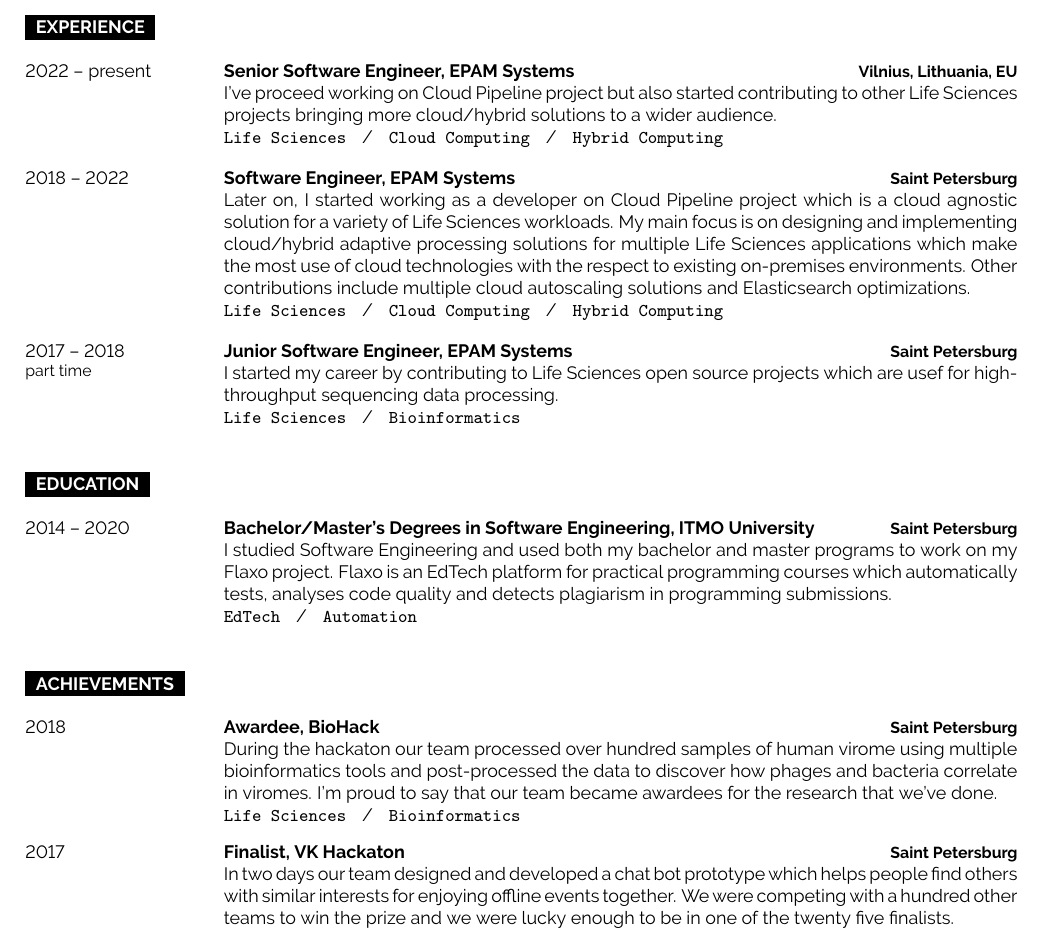
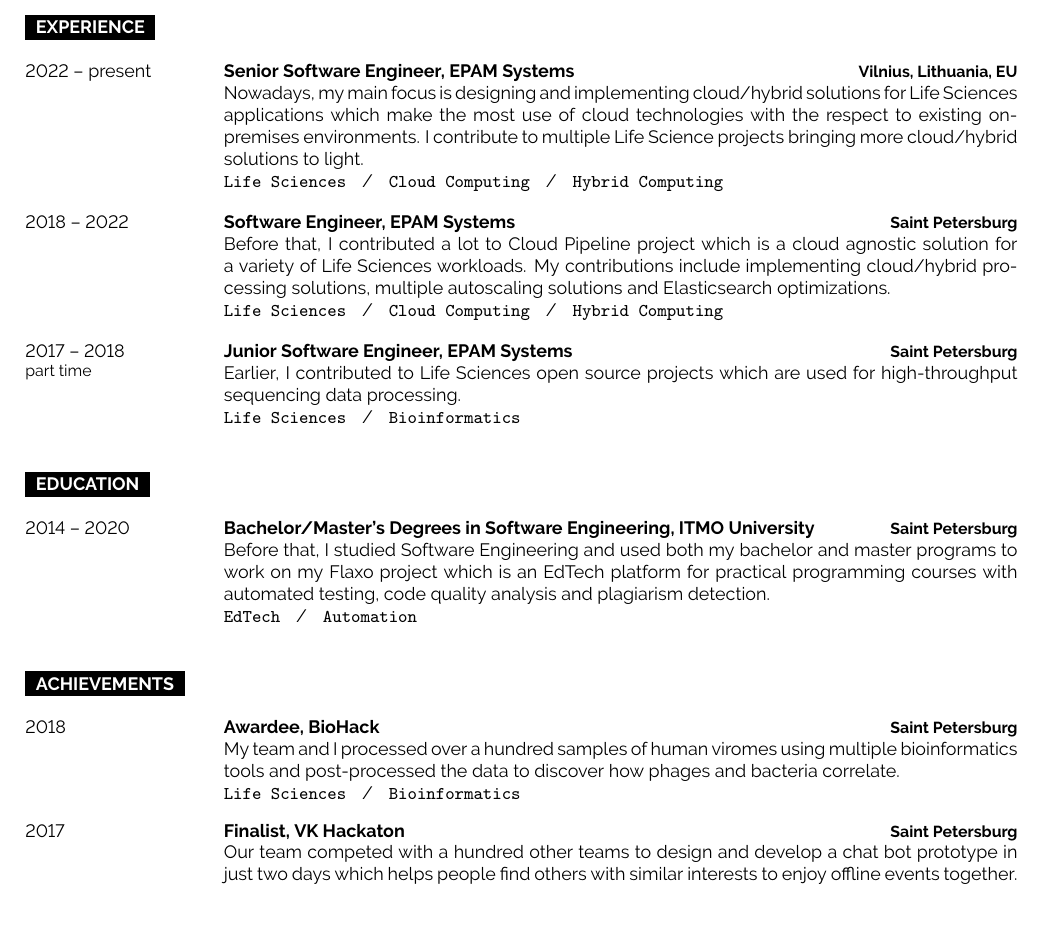
Before and after one commit to tcibinan/CV, a LaTeX CV (cv.tex, which reads data.tex): part of the page, cut so that both start at the same text, the shorter picture padded with empty space. Compiled offline with pdfLaTeX.

Commit message:
Improve timeline descriptions

```diff
--- a/data.tex
+++ b/data.tex
@@ -34,23 +34,23 @@
 		{Senior Software Engineer, EPAM Systems}
 		{Vilnius, Lithuania, EU}
 		{
-			I've proceed working on Cloud Pipeline project but also started contributing to other Life Sciences projects bringing more cloud/hybrid solutions to a wider audience.\\
+			Nowadays, my main focus is designing and implementing cloud/hybrid solutions for Life Sciences applications which make the most use of cloud technologies with the respect to existing on-premises environments.
+			I contribute to multiple Life Science projects bringing more cloud/hybrid solutions to light.\\
 			\texttt{Life Sciences}\slashsep\texttt{Cloud Computing}\slashsep\texttt{Hybrid Computing}}
         \entry
 		{2018 – 2022}
 		{Software Engineer, EPAM Systems}
 		{Saint Petersburg}
 		{
-			Later on, I started working as a developer on Cloud Pipeline project which is a cloud agnostic solution for a variety of Life Sciences workloads.
-			My main focus is on designing and implementing cloud/hybrid adaptive processing solutions for multiple Life Sciences applications which make the most use of cloud technologies with the respect to existing on-premises environments.
-			Other contributions include multiple cloud autoscaling solutions and Elasticsearch optimizations.\\
+			Before that, I contributed a lot to Cloud Pipeline project which is a cloud agnostic solution for a variety of Life Sciences workloads.
+			My contributions include implementing cloud/hybrid processing solutions, multiple autoscaling solutions and Elasticsearch optimizations.\\
 			\texttt{Life Sciences}\slashsep\texttt{Cloud Computing}\slashsep\texttt{Hybrid Computing}}
 		\entry
 		{2017 – 2018\\\footnotesize{part time}}
 		{Junior Software Engineer, EPAM Systems}
 		{Saint Petersburg}
 		{
-			I started my career by contributing to Life Sciences open source projects which are usef for high-throughput sequencing data processing.\\
+			Earlier, I contributed to Life Sciences open source projects which are used for high-throughput sequencing data processing.\\
 			\texttt{Life Sciences}\slashsep\texttt{Bioinformatics}}
 	\end{entrylist}
 }
@@ -63,8 +63,8 @@
 		{Bachelor/Master's Degrees in Software Engineering, ITMO University}
 		{Saint Petersburg}
 		{
-			I studied Software Engineering and used both my bachelor and master programs to work on my Flaxo project.
-		 	Flaxo is an EdTech platform for practical programming courses which automatically tests, analyses code quality and detects plagiarism in programming submissions.\\
+			Before that, I studied Software Engineering and used both my bachelor and master programs to work on my Flaxo project
+			which is an EdTech platform for practical programming courses with automated testing, code quality analysis and plagiarism detection.\\
 			\texttt{EdTech}\slashsep\texttt{Automation}}
 	\end{entrylist}
 }
@@ -77,15 +77,13 @@
 		{Awardee, BioHack}
 		{Saint Petersburg}
 		{
-			During the hackaton our team processed over hundred samples of human virome using multiple bioinformatics tools and post-processed the data to discover how phages and bacteria correlate in viromes.
-			I'm proud to say that our team became awardees for the research that we've done.\\
+			My team and I processed over a hundred samples of human viromes using multiple bioinformatics tools and post-processed the data to discover how phages and bacteria correlate.\\
 			\texttt{Life Sciences}\slashsep\texttt{Bioinformatics}}
 		\entry
 		{2017}
 		{Finalist, VK Hackaton}
 		{Saint Petersburg}
 		{
-			In two days our team designed and developed a chat bot prototype which helps people find others with similar interests for enjoying offline events together.
-			We were competing with a hundred other teams to win the prize and we were lucky enough to be in one of the twenty five finalists.}
+			Our team competed with a hundred other teams to design and develop a chat bot prototype in just two days which helps people find others with similar interests to enjoy offline events together.}
 	\end{entrylist}
 }
```
